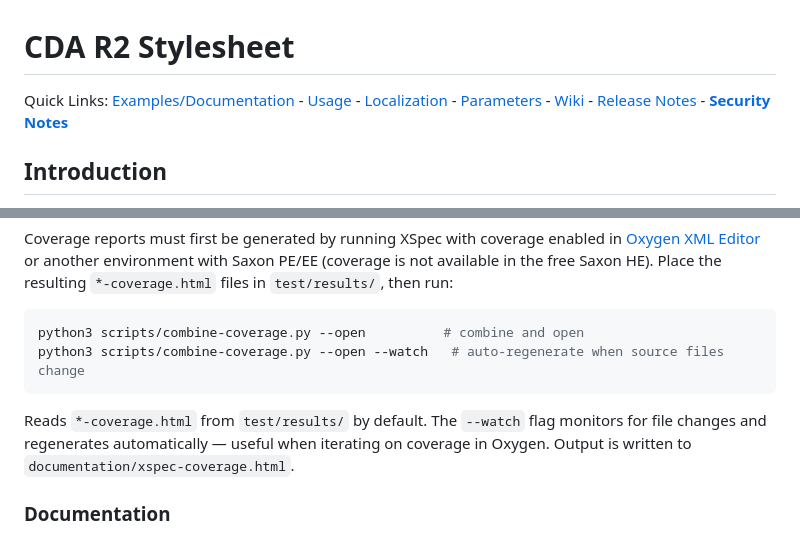
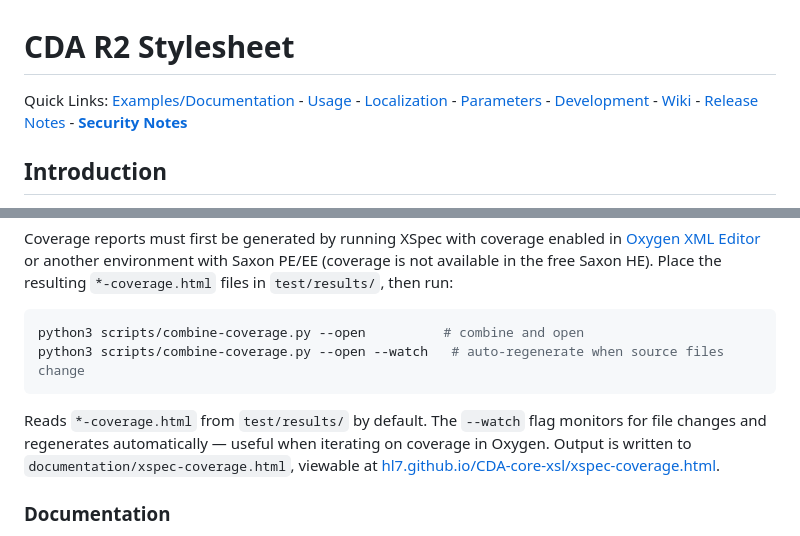
Before and after one commit to HL7/CDA-core-xsl, a Markdown page: README.md, 2 parts joined by grey strips. Drawn GitHub-style.

Commit message:
Wiki tweaks

````diff
--- a/README.md
+++ b/README.md
@@ -1,5 +1,5 @@
 # CDA R2 Stylesheet
-Quick Links: [Examples/Documentation](https://hl7.github.io/CDA-core-xsl/) - [Usage](#manual) - [Localization](#localization) - [Parameters](#parameters) - [Wiki](https://github.com/HL7/cda-core-xsl/wiki) - [Release Notes](https://github.com/HL7/cda-core-xsl/wiki/Revisions) - **[Security Notes](https://github.com/HL7/cda-core-xsl/wiki/Security-Notes)**
+Quick Links: [Examples/Documentation](https://hl7.github.io/CDA-core-xsl/) - [Usage](#usage) - [Localization](#localization) - [Parameters](#parameters) - [Development](#development) - [Wiki](https://github.com/HL7/cda-core-xsl/wiki) - [Release Notes](https://github.com/HL7/cda-core-xsl/wiki/Revisions) - **[Security Notes](https://github.com/HL7/cda-core-xsl/wiki/Security-Notes)**
 
 ## Introduction
 The CDA Release 2.0 publication comes with an *informative* stylesheet based on [XSLT 1.0](https://www.w3.org/TR/1999/REC-xslt-19991116). The stylesheet is maintained under responsibility of the [Structured Documents Workgroup](https://confluence.hl7.org/display/SD). Publications are under [releases](https://github.com/HL7/cda-core-xsl/releases)
@@ -240,7 +240,7 @@ python3 scripts/combine-coverage.py --open          # combine and open
 python3 scripts/combine-coverage.py --open --watch   # auto-regenerate when source files change
 ```
 
-Reads `*-coverage.html` from `test/results/` by default. The `--watch` flag monitors for file changes and regenerates automatically — useful when iterating on coverage in Oxygen. Output is written to `documentation/xspec-coverage.html`.
+Reads `*-coverage.html` from `test/results/` by default. The `--watch` flag monitors for file changes and regenerates automatically — useful when iterating on coverage in Oxygen. Output is written to `documentation/xspec-coverage.html`, viewable at [hl7.github.io/CDA-core-xsl/xspec-coverage.html](https://hl7.github.io/CDA-core-xsl/xspec-coverage.html).
 
 ### Documentation
 Stylesheet documentation (`documentation/CDA.html`) is generated using Oxygen XML Editor's "Generate Documentation" feature. This produces an HTML reference of all templates, parameters, variables, and their `xd:doc` annotations.
````
